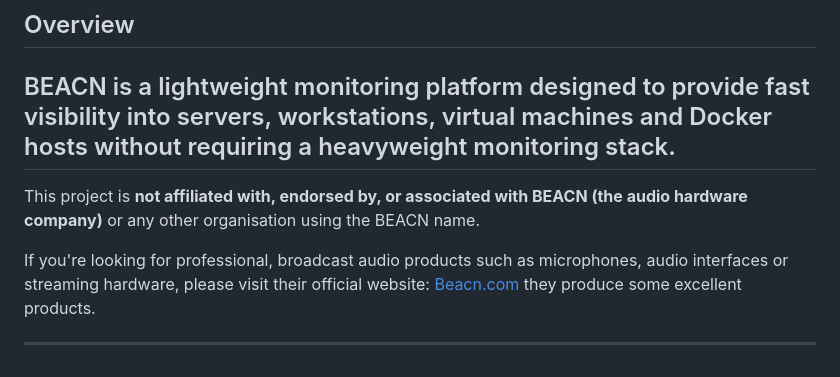
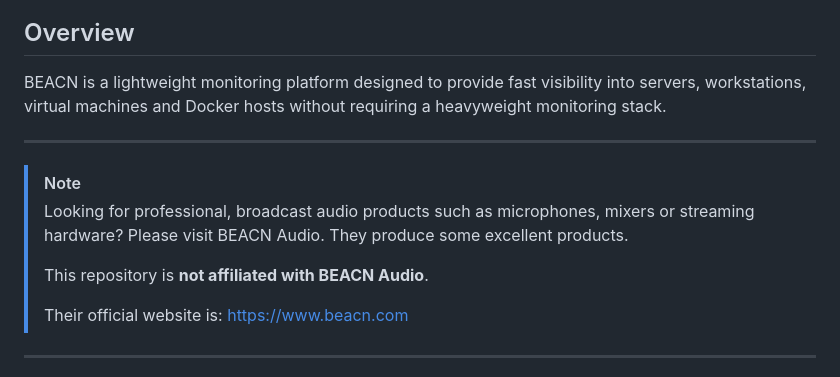
Before and after one commit to iamevl/BEACN, a Markdown page: README.md, the part around the change. Rendered like a GitHub page.

```diff
--- a/README.md
+++ b/README.md
@@ -12,10 +12,15 @@
 ## Overview
 
 BEACN is a lightweight monitoring platform designed to provide fast visibility into servers, workstations, virtual machines and Docker hosts without requiring a heavyweight monitoring stack.
+
 ---
-This project is **not affiliated with, endorsed by, or associated with BEACN (the audio hardware company)** or any other organisation using the BEACN name.
-
-If you're looking for professional, broadcast audio products such as microphones, audio interfaces or streaming hardware, please visit their official website: [Beacn.com](https://www.beacn.com) they produce some excellent products.
+> [!NOTE]
+> Looking for professional, broadcast audio products such as microphones, mixers or streaming hardware? Please visit BEACN Audio. They produce some excellent products.
+>
+> This repository is **not affiliated with BEACN Audio**.
+>
+> Their official website is:
+> https://www.beacn.com
 
 ---
 Unlike enterprise monitoring suites that require databases, collectors and complex configuration, BEACN is designed to deploy in minutes while remaining extensible enough to grow into a full monitoring platform.
```
